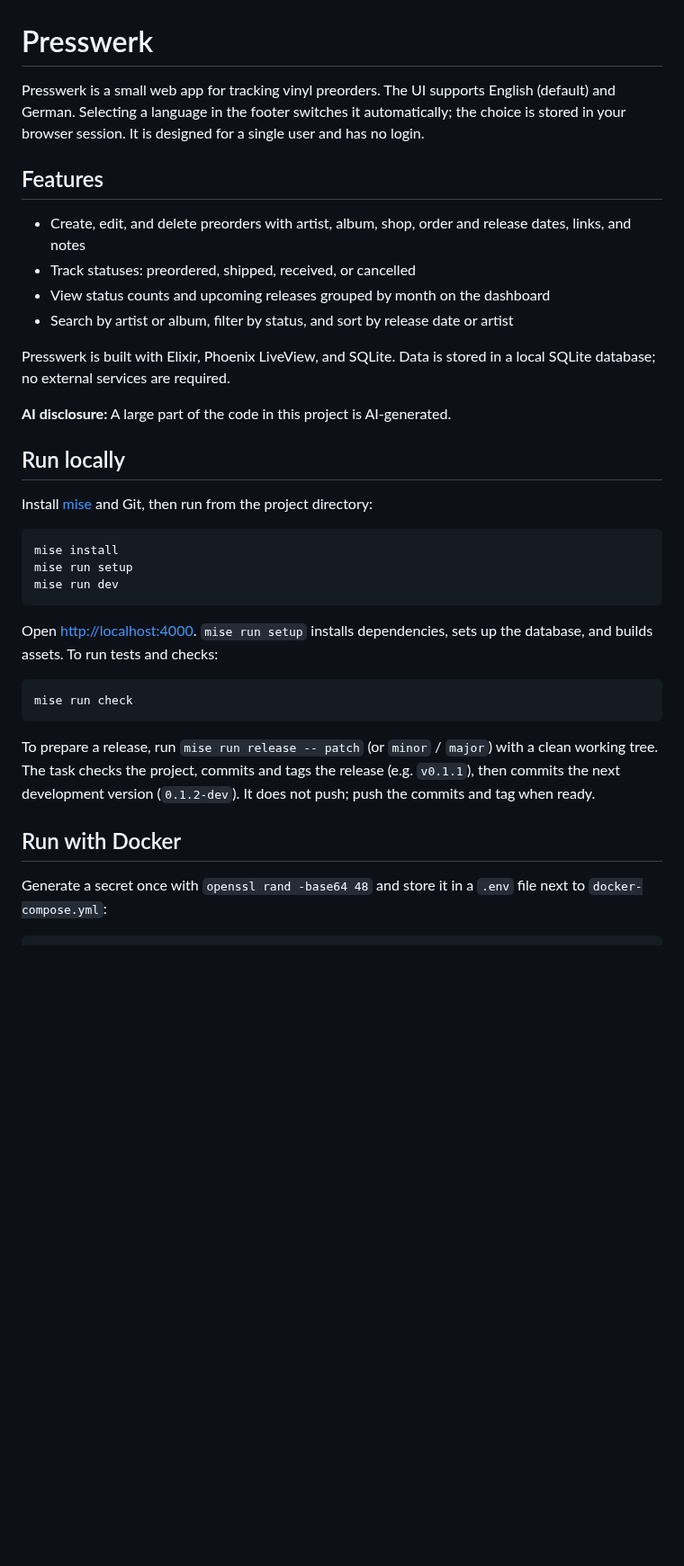
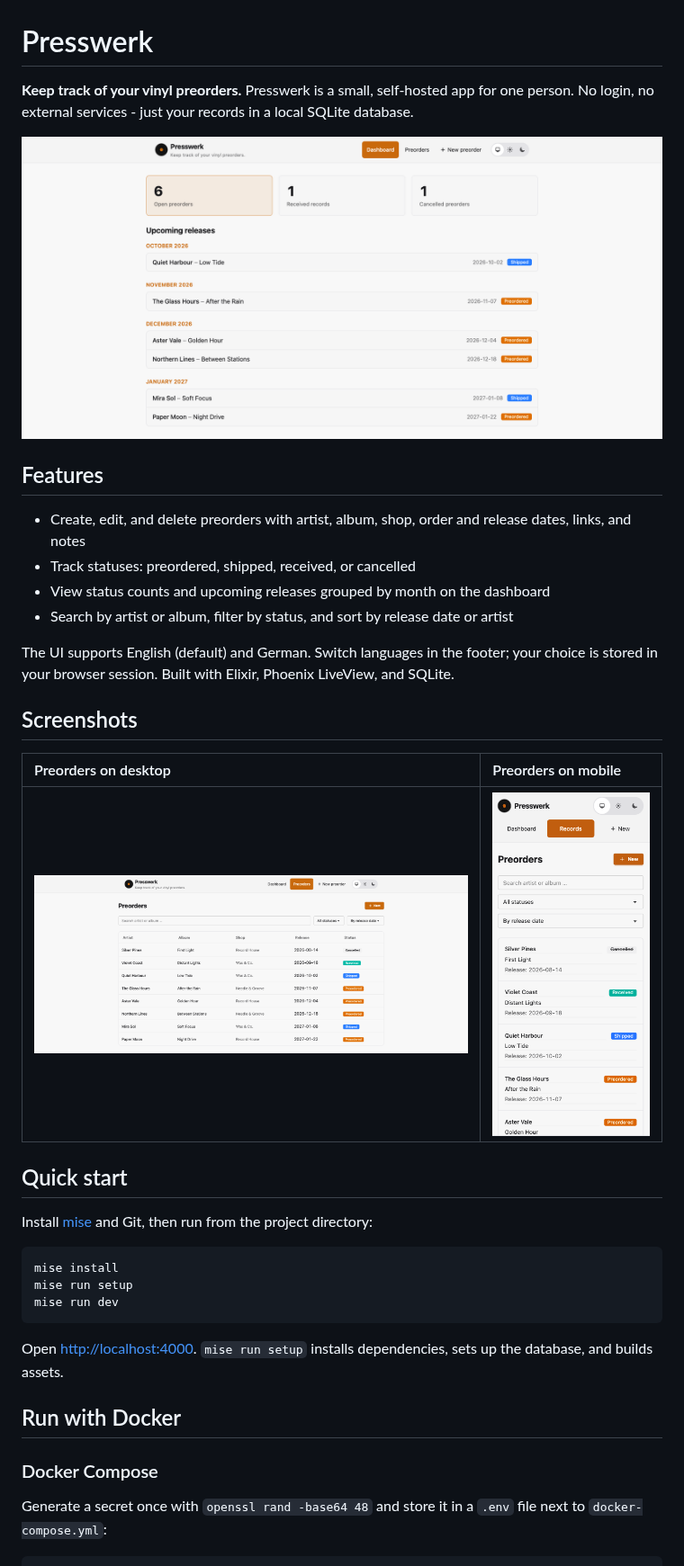
Before and after one commit to pklink/presswerk, a Markdown page: README.md, the part around one of its changes. Shown at 90% size. GitHub-like rendering; pictures changed too: docs/screenshots/dashboard.png (added), docs/screenshots/preorders-mobile.png (added), docs/screenshots/preorders.png (added); blank space fills up the shorter version.

Commit message:
docs: showcase app in README

````diff
--- a/README.md
+++ b/README.md
@@ -1,6 +1,10 @@
 # Presswerk
 
-Presswerk is a small web app for tracking vinyl preorders. The UI supports English (default) and German. Selecting a language in the footer switches it automatically; the choice is stored in your browser session. It is designed for a single user and has no login.
+**Keep track of your vinyl preorders.** Presswerk is a small, self-hosted app for one person. No login, no external services - just your records in a local SQLite database.
+
+<p align="center">
+  <img src="docs/screenshots/dashboard.png" alt="Presswerk dashboard with preorder counts and upcoming releases grouped by month" width="960">
+</p>
 
 ## Features
 
@@ -9,11 +13,15 @@ Presswerk is a small web app for tracking vinyl preorders. The UI supports Engli
 - View status counts and upcoming releases grouped by month on the dashboard
 - Search by artist or album, filter by status, and sort by release date or artist
 
-Presswerk is built with Elixir, Phoenix LiveView, and SQLite. Data is stored in a local SQLite database; no external services are required.
+The UI supports English (default) and German. Switch languages in the footer; your choice is stored in your browser session. Built with Elixir, Phoenix LiveView, and SQLite.
 
-**AI disclosure:** A large part of the code in this project is AI-generated.
+## Screenshots
 
-## Run locally
+| Preorders on desktop | Preorders on mobile |
+| :--- | :--- |
+| <img src="docs/screenshots/preorders.png" alt="Desktop preorder list with search, status filter, and release-date sorting" width="800"> | <img src="docs/screenshots/preorders-mobile.png" alt="Mobile preorder list with stacked filters and compact record cards" width="260"> |
+
+## Quick start
 
 Install [mise](https://mise.jdx.dev) and Git, then run from the project directory:
 
@@ -23,15 +31,11 @@ mise run setup
 mise run dev
 ```
 
-Open <http://localhost:4000>. `mise run setup` installs dependencies, sets up the database, and builds assets. To run tests and checks:
-
-```sh
-mise run check
-```
-
-To prepare a release, run `mise run release -- patch` (or `minor` / `major`) with a clean working tree. The task checks the project, commits and tags the release (e.g. `v0.1.1`), then commits the next development version (`0.1.2-dev`). It does not push; push the commits and tag when ready.
+Open <http://localhost:4000>. `mise run setup` installs dependencies, sets up the database, and builds assets.
 
 ## Run with Docker
+
+### Docker Compose
 
 Generate a secret once with `openssl rand -base64 48` and store it in a `.env` file next to `docker-compose.yml`:
 
````
Also changed, not shown: other parts of README.md (+13 -3 lines).
